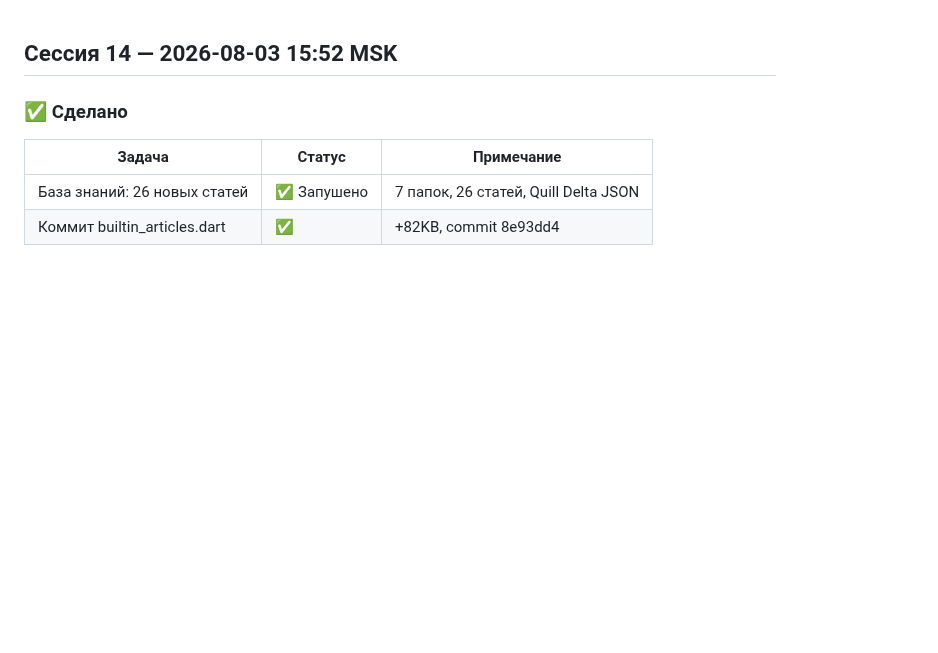
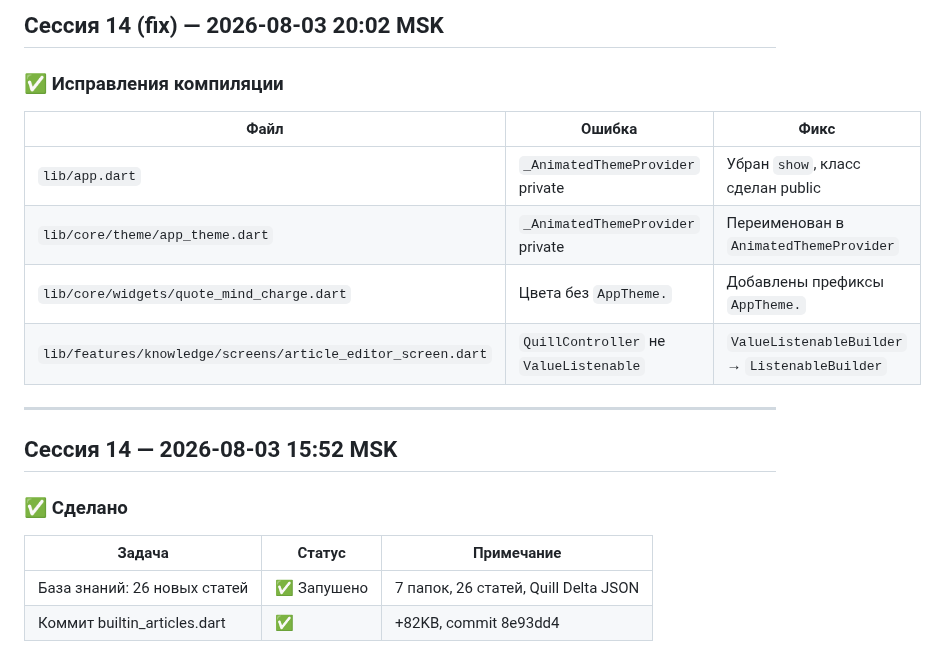
Before and after one commit to wesiwer/WesiOS, a Markdown page: STATUS.md, the part around the change. Drawn GitHub-style; blank space fills up the shorter version.

Commit message:
docs(STATUS): session 14 fix — compilation errors

```diff
--- a/STATUS.md
+++ b/STATUS.md
@@ -1,3 +1,16 @@
+## Сессия 14 (fix) — 2026-08-03 20:02 MSK
+
+### ✅ Исправления компиляции
+
+| Файл | Ошибка | Фикс |
+|------|--------|------|
+| `lib/app.dart` | `_AnimatedThemeProvider` private | Убран `show`, класс сделан public |
+| `lib/core/theme/app_theme.dart` | `_AnimatedThemeProvider` private | Переименован в `AnimatedThemeProvider` |
+| `lib/core/widgets/quote_mind_charge.dart` | Цвета без `AppTheme.` | Добавлены префиксы `AppTheme.` |
+| `lib/features/knowledge/screens/article_editor_screen.dart` | `QuillController` не `ValueListenable` | `ValueListenableBuilder` → `ListenableBuilder` |
+
+---
+
 ## Сессия 14 — 2026-08-03 15:52 MSK
 
 ### ✅ Сделано
```
